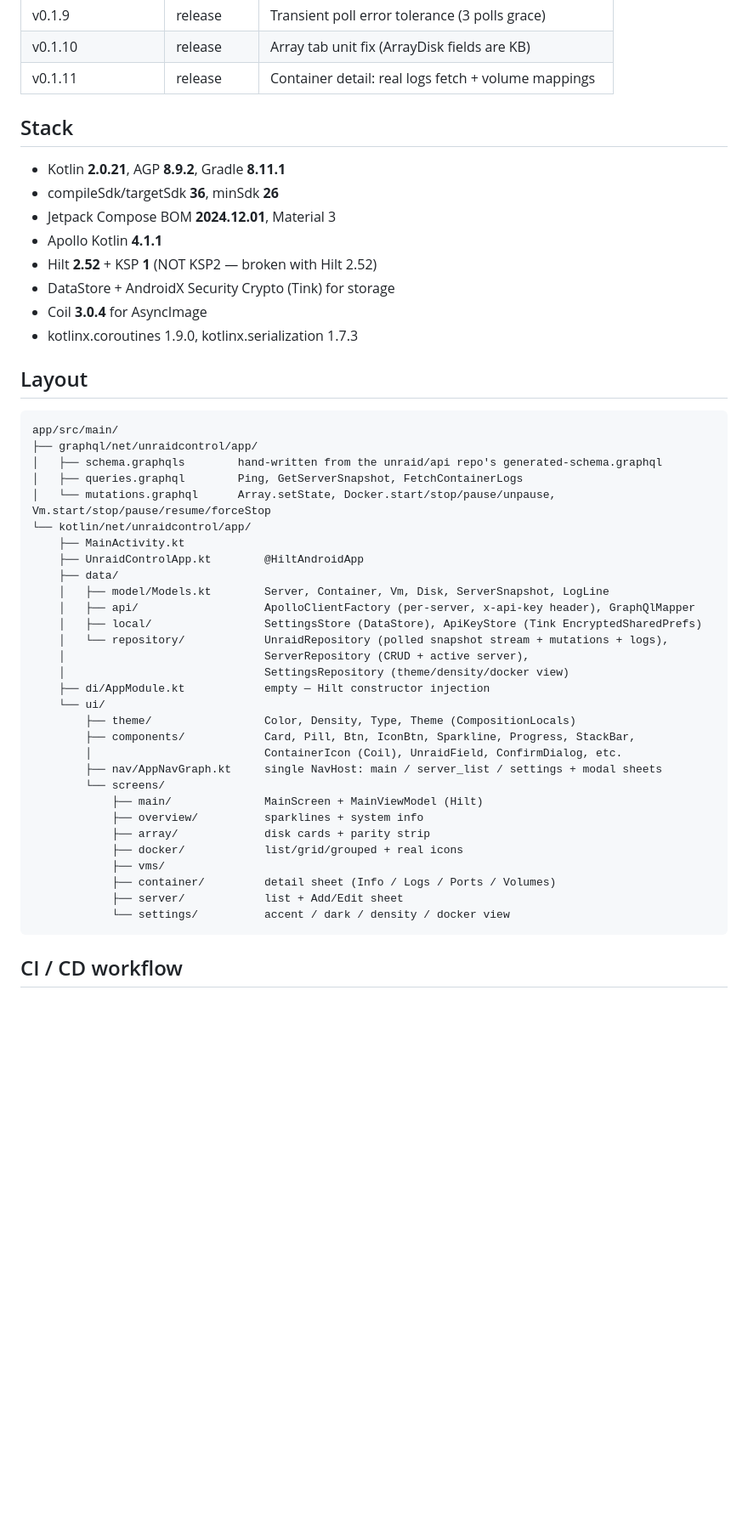
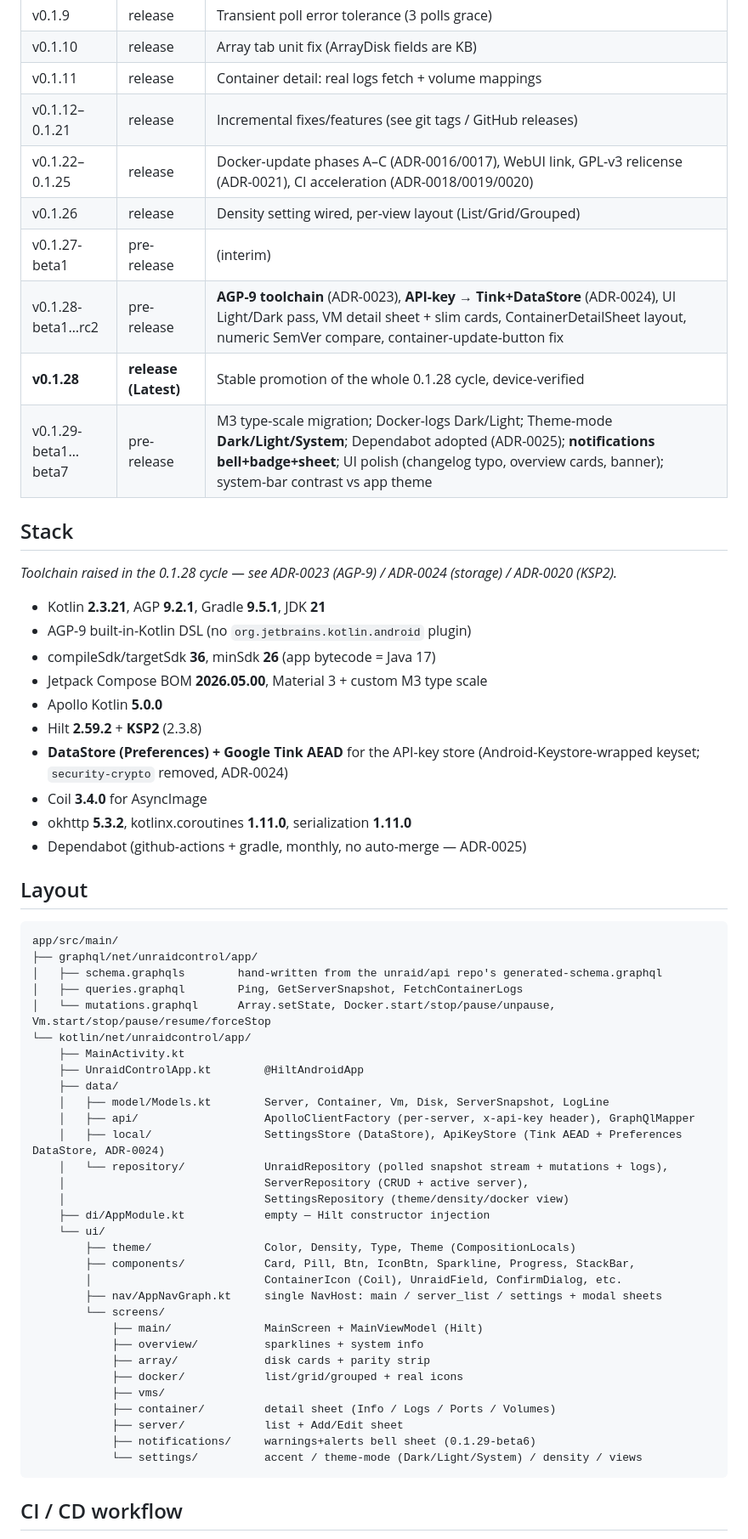
Before and after one commit to nofuturekid/nova, a Markdown page: HANDOFF.md, the part around one of its changes. Shown at 85% size. GitHub-like rendering; blank space fills up the shorter version.

````diff
--- a/HANDOFF.md
+++ b/HANDOFF.md
@@ -30,17 +30,30 @@ Native Android client for Unraid NAS servers (Kotlin + Jetpack Compose, Apollo G
 | v0.1.9 | release | Transient poll error tolerance (3 polls grace) |
 | v0.1.10 | release | Array tab unit fix (ArrayDisk fields are KB) |
 | v0.1.11 | release | Container detail: real logs fetch + volume mappings |
+| v0.1.12–0.1.21 | release | Incremental fixes/features (see git tags / GitHub releases) |
+| v0.1.22–0.1.25 | release | Docker-update phases A–C (ADR-0016/0017), WebUI link, GPL-v3 relicense (ADR-0021), CI acceleration (ADR-0018/0019/0020) |
+| v0.1.26 | release | Density setting wired, per-view layout (List/Grid/Grouped) |
+| v0.1.27-beta1 | pre-release | (interim) |
+| v0.1.28-beta1…rc2 | pre-release | **AGP-9 toolchain** (ADR-0023), **API-key → Tink+DataStore** (ADR-0024), UI Light/Dark pass, VM detail sheet + slim cards, ContainerDetailSheet layout, numeric SemVer compare, container-update-button fix |
+| **v0.1.28** | **release (Latest)** | Stable promotion of the whole 0.1.28 cycle, device-verified |
+| v0.1.29-beta1…beta7 | pre-release | M3 type-scale migration; Docker-logs Dark/Light; Theme-mode **Dark/Light/System**; Dependabot adopted (ADR-0025); **notifications bell+badge+sheet**; UI polish (changelog typo, overview cards, banner); system-bar contrast vs app theme |
 
 ## Stack
 
-- Kotlin **2.0.21**, AGP **8.9.2**, Gradle **8.11.1**
-- compileSdk/targetSdk **36**, minSdk **26**
-- Jetpack Compose BOM **2024.12.01**, Material 3
-- Apollo Kotlin **4.1.1**
-- Hilt **2.52** + KSP **1** (NOT KSP2 — broken with Hilt 2.52)
-- DataStore + AndroidX Security Crypto (Tink) for storage
-- Coil **3.0.4** for AsyncImage
-- kotlinx.coroutines 1.9.0, kotlinx.serialization 1.7.3
+_Toolchain raised in the 0.1.28 cycle — see ADR-0023 (AGP-9) / ADR-0024
+(storage) / ADR-0020 (KSP2)._
+
+- Kotlin **2.3.21**, AGP **9.2.1**, Gradle **9.5.1**, JDK **21**
+- AGP-9 built-in-Kotlin DSL (no `org.jetbrains.kotlin.android` plugin)
+- compileSdk/targetSdk **36**, minSdk **26** (app bytecode = Java 17)
+- Jetpack Compose BOM **2026.05.00**, Material 3 + custom M3 type scale
+- Apollo Kotlin **5.0.0**
+- Hilt **2.59.2** + **KSP2** (2.3.8)
+- **DataStore (Preferences) + Google Tink AEAD** for the API-key store
+  (Android-Keystore-wrapped keyset; `security-crypto` removed, ADR-0024)
+- Coil **3.4.0** for AsyncImage
+- okhttp **5.3.2**, kotlinx.coroutines **1.11.0**, serialization **1.11.0**
+- Dependabot (github-actions + gradle, monthly, no auto-merge — ADR-0025)
 
 ## Layout
 
@@ -56,7 +69,7 @@ app/src/main/
     ├── data/
     │   ├── model/Models.kt        Server, Container, Vm, Disk, ServerSnapshot, LogLine
     │   ├── api/                   ApolloClientFactory (per-server, x-api-key header), GraphQlMapper
-    │   ├── local/                 SettingsStore (DataStore), ApiKeyStore (Tink EncryptedSharedPrefs)
+    │   ├── local/                 SettingsStore (DataStore), ApiKeyStore (Tink AEAD + Preferences DataStore, ADR-0024)
     │   └── repository/            UnraidRepository (polled snapshot stream + mutations + logs),
     │                              ServerRepository (CRUD + active server),
     │                              SettingsRepository (theme/density/docker view)
@@ -74,7 +87,8 @@ app/src/main/
             ├── vms/
             ├── container/         detail sheet (Info / Logs / Ports / Volumes)
             ├── server/            list + Add/Edit sheet
-            └── settings/          accent / dark / density / docker view
+            ├── notifications/     warnings+alerts bell sheet (0.1.29-beta6)
+            └── settings/          accent / theme-mode (Dark/Light/System) / density / views
 ```
 
 ## CI / CD workflow
````
Also changed, not shown: other parts of HANDOFF.md (+28 -22 lines).
